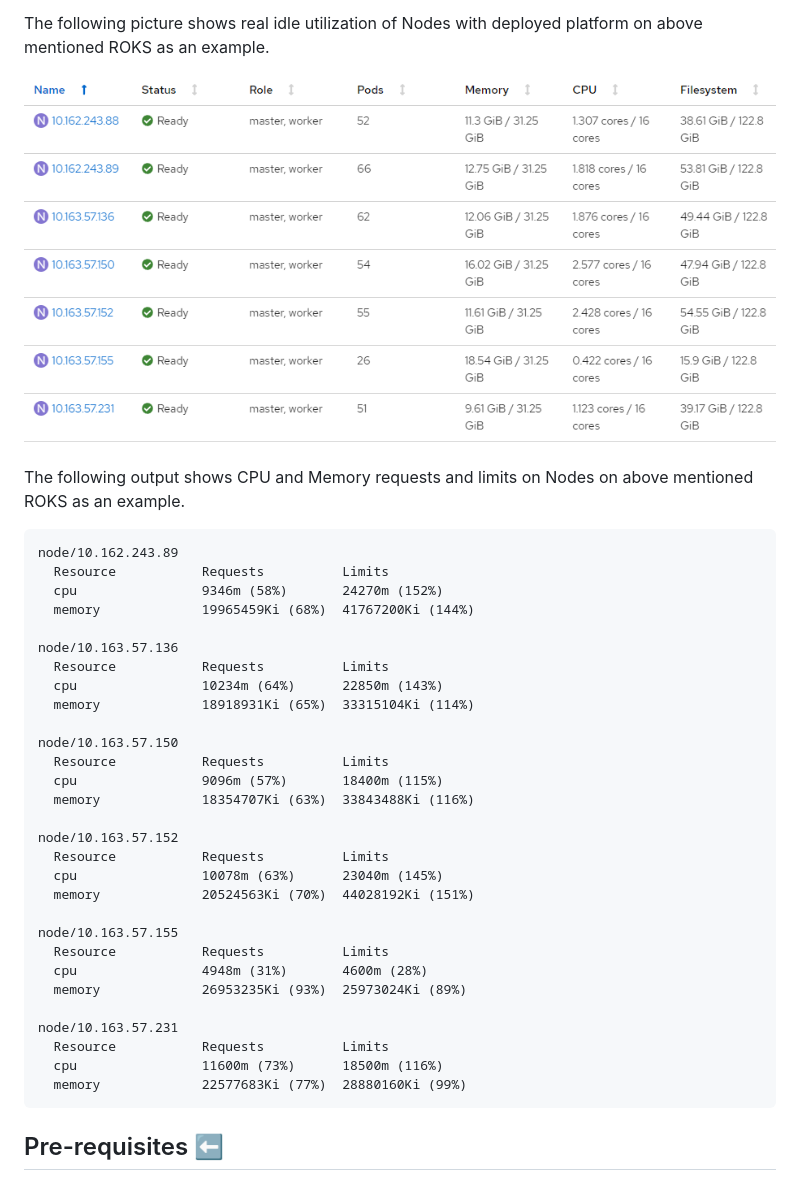
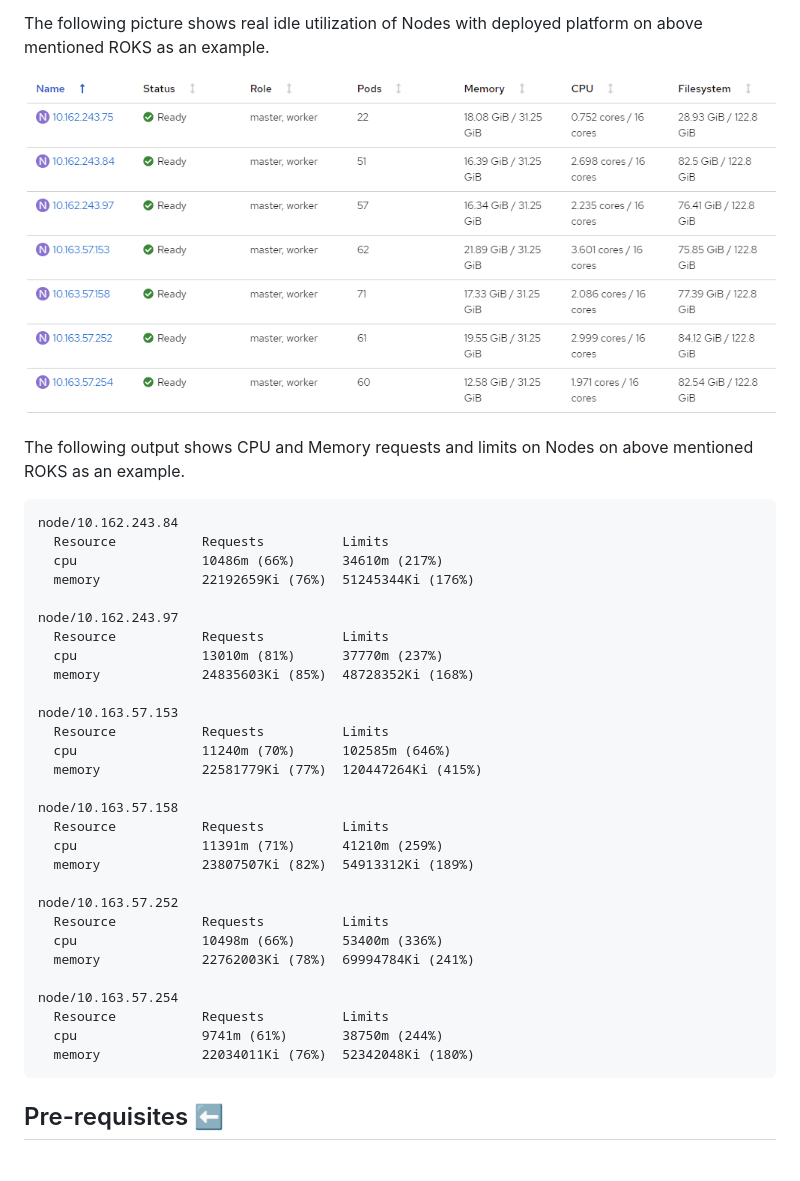
Before and after one commit to apollo-business-automation/ibm-cp4ba-enterprise-deployment, a Markdown page: README.md, the part around the change. Drawn GitHub-style; pictures changed too: assets/utilization.png.

Commit message:
add utilization

````diff
--- a/README.md
+++ b/README.md
@@ -149,35 +149,35 @@ The following picture shows real idle utilization of Nodes with deployed platfor
 The following output shows CPU and Memory requests and limits on Nodes on above mentioned ROKS as an example.
 
 ```text
-node/10.162.243.89
+node/10.162.243.84
   Resource           Requests          Limits
-  cpu                9346m (58%)       24270m (152%)
-  memory             19965459Ki (68%)  41767200Ki (144%)
+  cpu                10486m (66%)      34610m (217%)
+  memory             22192659Ki (76%)  51245344Ki (176%)
 
-node/10.163.57.136
+node/10.162.243.97
   Resource           Requests          Limits
-  cpu                10234m (64%)      22850m (143%)
-  memory             18918931Ki (65%)  33315104Ki (114%)
+  cpu                13010m (81%)      37770m (237%)
+  memory             24835603Ki (85%)  48728352Ki (168%)
 
-node/10.163.57.150
+node/10.163.57.153
   Resource           Requests          Limits
-  cpu                9096m (57%)       18400m (115%)
-  memory             18354707Ki (63%)  33843488Ki (116%)
+  cpu                11240m (70%)      102585m (646%)
+  memory             22581779Ki (77%)  120447264Ki (415%)
 
-node/10.163.57.152
+node/10.163.57.158
   Resource           Requests          Limits
-  cpu                10078m (63%)      23040m (145%)
-  memory             20524563Ki (70%)  44028192Ki (151%)
+  cpu                11391m (71%)      41210m (259%)
+  memory             23807507Ki (82%)  54913312Ki (189%)
 
-node/10.163.57.155
+node/10.163.57.252
   Resource           Requests          Limits
-  cpu                4948m (31%)       4600m (28%)
-  memory             26953235Ki (93%)  25973024Ki (89%)
+  cpu                10498m (66%)      53400m (336%)
+  memory             22762003Ki (78%)  69994784Ki (241%)
 
-node/10.163.57.231
+node/10.163.57.254
   Resource           Requests          Limits
-  cpu                11600m (73%)      18500m (116%)
-  memory             22577683Ki (77%)  28880160Ki (99%)
+  cpu                9741m (61%)       38750m (244%)
+  memory             22034011Ki (76%)  52342048Ki (180%)
 ```
 
 ## Pre-requisites ⬅️
````
